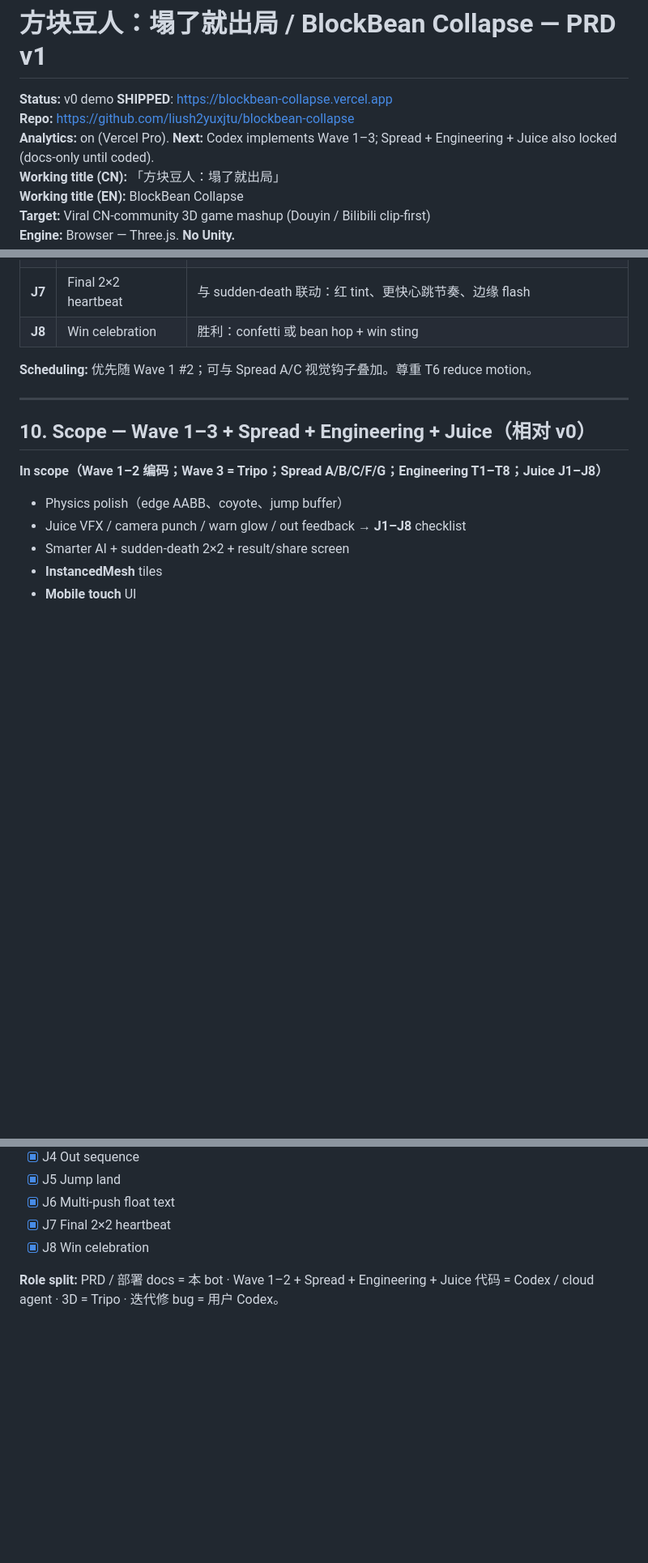
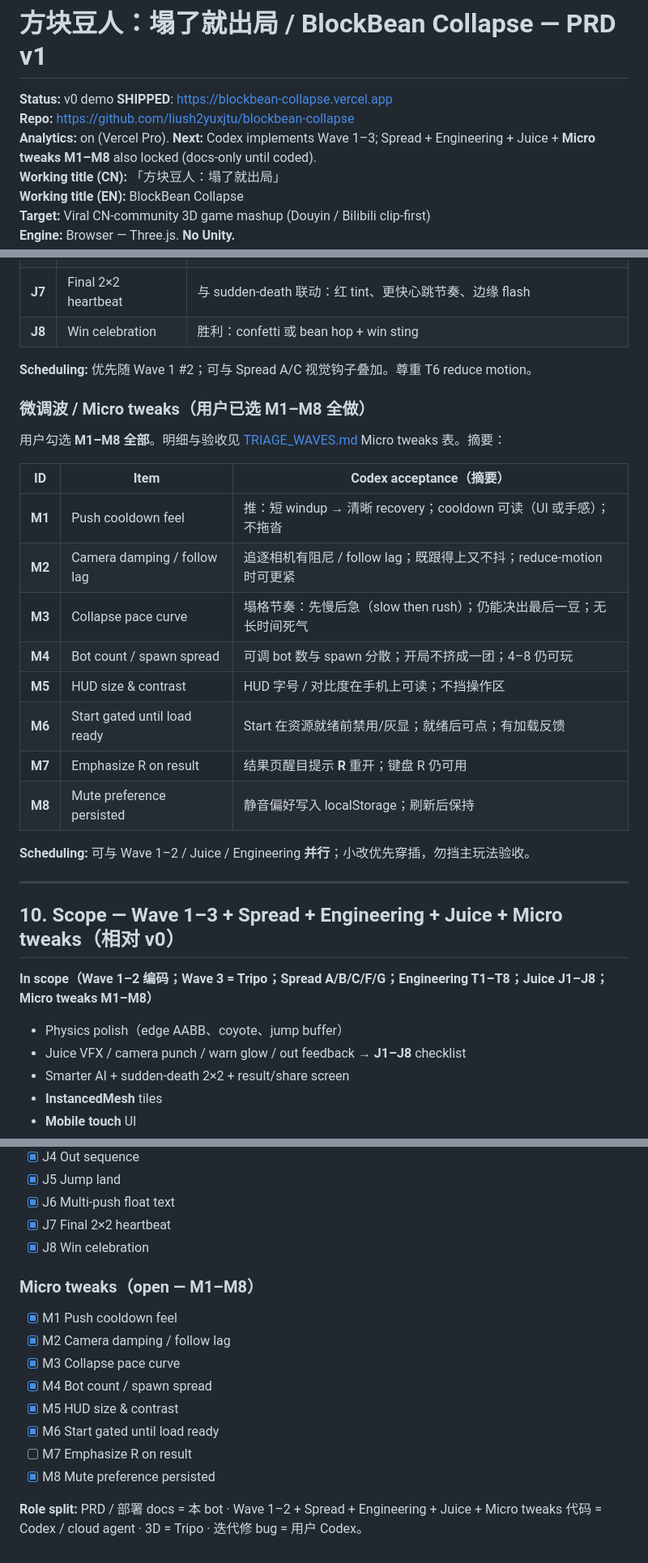
Before and after one commit to liush2yuxjtu/blockbean-collapse, a Markdown page: PRD.md, 3 parts joined by grey strips. Shown at 81% size. GitHub-like rendering; blank space fills up the shorter version.

Commit message:
Reconcile latest PRD checklist and mark implemented items

```diff
--- a/PRD.md
+++ b/PRD.md
@@ -2,7 +2,7 @@
 
 **Status:** v0 demo **SHIPPED**: https://blockbean-collapse.vercel.app
 **Repo:** https://github.com/liush2yuxjtu/blockbean-collapse
-**Analytics:** on (Vercel Pro). **Next:** Codex implements Wave 1–3; Spread + Engineering + Juice also locked (docs-only until coded).
+**Analytics:** on (Vercel Pro). **Next:** Codex implements Wave 1–3; Spread + Engineering + Juice + **Micro tweaks M1–M8** also locked (docs-only until coded).
 **Working title (CN):** 「方块豆人：塌了就出局」
 **Working title (EN):** BlockBean Collapse
 **Target:** Viral CN-community 3D game mashup (Douyin / Bilibili clip-first)
@@ -184,11 +184,28 @@ Hook rule: **first 3 seconds must show collapse or push-off** so Douyin / Bilibi
 
 **Scheduling:** 优先随 Wave 1 #2；可与 Spread A/C 视觉钩子叠加。尊重 T6 reduce motion。
 
+### 微调波 / Micro tweaks（用户已选 M1–M8 全做）
+
+用户勾选 **M1–M8 全部**。明细与验收见 [TRIAGE_WAVES.md](./TRIAGE_WAVES.md) Micro tweaks 表。摘要：
+
+| ID | Item | Codex acceptance（摘要） |
+|----|------|--------------------------|
+| **M1** | Push cooldown feel | 推：短 windup → 清晰 recovery；cooldown 可读（UI 或手感）；不拖沓 |
+| **M2** | Camera damping / follow lag | 追逐相机有阻尼 / follow lag；既跟得上又不抖；reduce-motion 时可更紧 |
+| **M3** | Collapse pace curve | 塌格节奏：先慢后急（slow then rush）；仍能决出最后一豆；无长时间死气 |
+| **M4** | Bot count / spawn spread | 可调 bot 数与 spawn 分散；开局不挤成一团；4–8 仍可玩 |
+| **M5** | HUD size & contrast | HUD 字号 / 对比度在手机上可读；不挡操作区 |
+| **M6** | Start gated until load ready | Start 在资源就绪前禁用/灰显；就绪后可点；有加载反馈 |
+| **M7** | Emphasize R on result | 结果页醒目提示 **R** 重开；键盘 R 仍可用 |
+| **M8** | Mute preference persisted | 静音偏好写入 localStorage；刷新后保持 |
+
+**Scheduling:** 可与 Wave 1–2 / Juice / Engineering **并行**；小改优先穿插，勿挡主玩法验收。
+
 ---
 
-## 10. Scope — Wave 1–3 + Spread + Engineering + Juice（相对 v0）
+## 10. Scope — Wave 1–3 + Spread + Engineering + Juice + Micro tweaks（相对 v0）
 
-**In scope（Wave 1–2 编码；Wave 3 = Tripo；Spread A/B/C/F/G；Engineering T1–T8；Juice J1–J8）**
+**In scope（Wave 1–2 编码；Wave 3 = Tripo；Spread A/B/C/F/G；Engineering T1–T8；Juice J1–J8；Micro tweaks M1–M8）**
 
 - Physics polish（edge AABB、coyote、jump buffer）
 - Juice VFX / camera punch / warn glow / out feedback → **J1–J8** checklist
@@ -298,4 +316,15 @@ Hook rule: **first 3 seconds must show collapse or push-off** so Douyin / Bilibi
 - [x] J7 Final 2×2 heartbeat
 - [x] J8 Win celebration
 
-**Role split:** PRD / 部署 docs = 本 bot · Wave 1–2 + Spread + Engineering + Juice 代码 = Codex / cloud agent · 3D = Tripo · 迭代修 bug = 用户 Codex。
+### Micro tweaks（open — M1–M8）
+
+- [x] M1 Push cooldown feel
+- [x] M2 Camera damping / follow lag
+- [x] M3 Collapse pace curve
+- [x] M4 Bot count / spawn spread
+- [x] M5 HUD size & contrast
+- [x] M6 Start gated until load ready
+- [ ] M7 Emphasize R on result
+- [x] M8 Mute preference persisted
+
+**Role split:** PRD / 部署 docs = 本 bot · Wave 1–2 + Spread + Engineering + Juice + Micro tweaks 代码 = Codex / cloud agent · 3D = Tripo · 迭代修 bug = 用户 Codex。
```
Also changed, not shown: other parts of PRD.md (+4 -3 lines).
